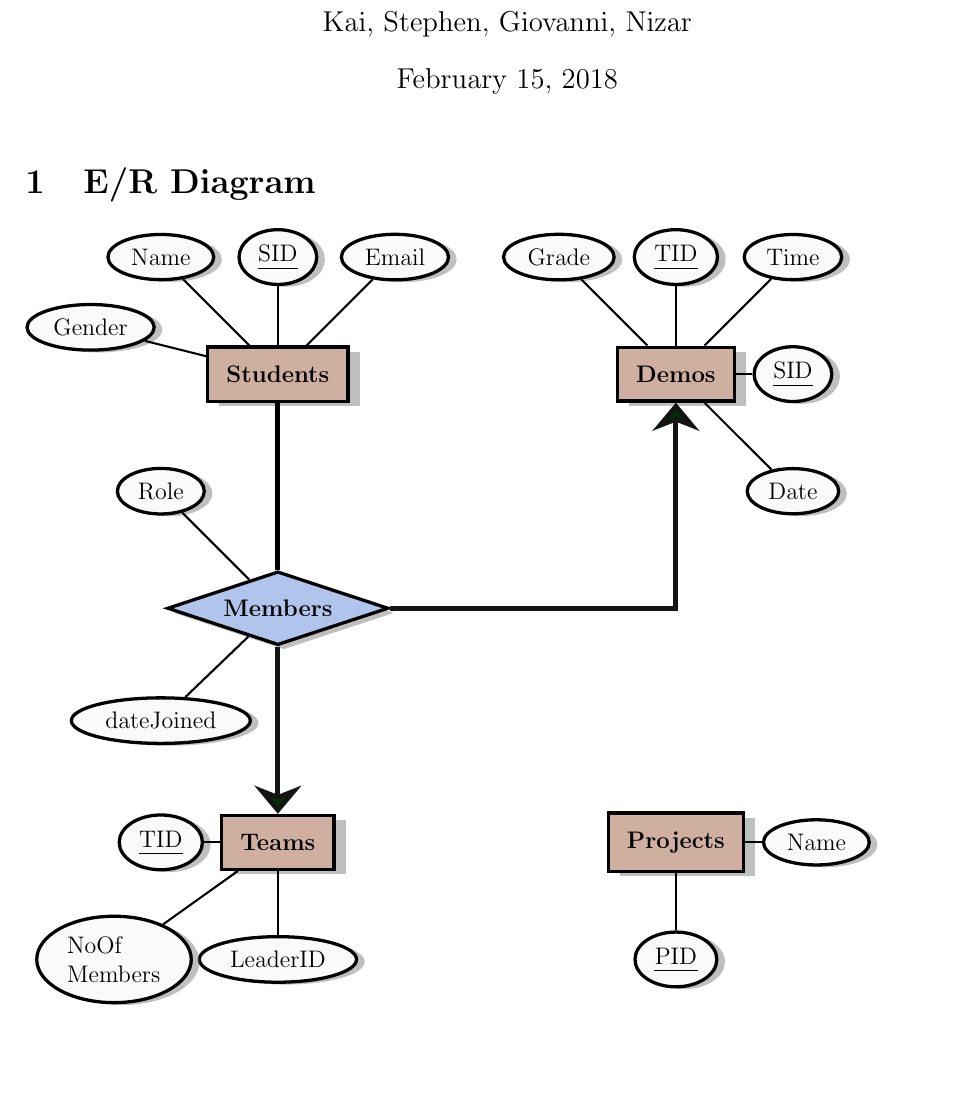
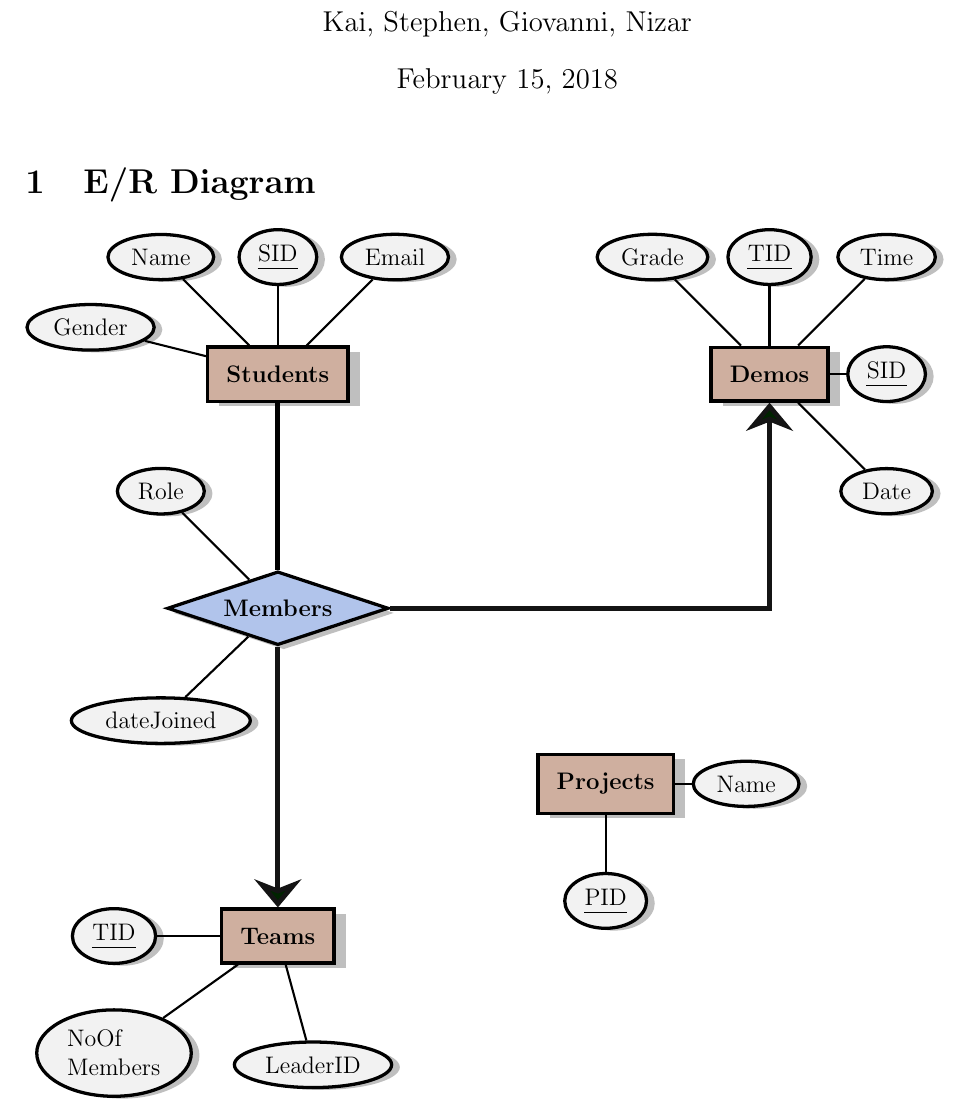
Before and after one commit to sPrizio/COMP353, a LaTeX document (tex files/Report.tex): part of the page, cut so that both start at the same text, the shorter picture padded with empty space. Compiled offline with pdfLaTeX.

Commit message:
premerge

```diff
--- a/tex files/Report.tex
+++ b/tex files/Report.tex
@@ -25,16 +25,16 @@ Comments here
 
 	\tikzset{Item/.style={line width=0.14em}}
 	\tikzset{Weak/.style={style=dashed}}
-	\tikzset{EntitySet/.style={Item, rectangle,draw,fill={rgb:red,4;green,2;blue,1;white,9},inner sep=0.8em,drop shadow={shadow xshift=.5em,  shadow yshift=-.2em},node distance=10em}}
+	\tikzset{EntitySet/.style={Item, rectangle,draw,fill={rgb:red,4;green,2;blue,1;white,9},inner sep=0.8em,drop shadow={shadow xshift=.5em,  shadow yshift=-.2em},node distance=14em}}
 	\tikzset{WeakEntitySet/.style={EntitySet, Weak, Item}}
-    \tikzset{Attribute/.style={Item,ellipse,draw,fill={rgb:red,1;green,1;blue,1;white,100},,drop shadow={shadow xshift=.35em, shadow yshift=-.1em},node distance=5em}}
+    \tikzset{Attribute/.style={Item,ellipse,draw,fill={rgb:red,1;green,1;blue,1;white,35},,drop shadow={shadow xshift=.35em, shadow yshift=-.1em},node distance=5.0em}}
     \tikzset{Relationship/.style={Item, diamond,draw,fill={rgb:red,0;blue,3;green,1;white,9},,drop shadow={shadow xshift=.25em,  shadow yshift=-.2em}, node distance=10em,aspect=3}}
 	\tikzset{WeakRelationship/.style={Relationship, Weak, Item}}
 
     %%
     \tikzset{OneLine/.style={draw, =Stealth, line width=0.21em}}
  	\tikzset{AttributeLine/.style={draw, =Latex, line width=0.09em}}
-    \tikzset{ManyLine/.style={draw={rgb:red,1;green,1;blue,1;black,10}, -{Stealth[fill={rgb:red,0;blue,0;green,1;black,4}, width=2em]},thick, line width=0.21em}}
+    \tikzset{ManyLine/.style={draw={rgb:red,1;green,1;blue,1;black,10}, -{Stealth[fill={rgb:red,0;blue,0;green,1;black,6}, width=2em]},thick, line width=0.21em}}
 
 	\section{E/R Diagram}
 	\noindent
```
Also changed, not shown: tex files/Report.pdf (added), tex files/Report.tex (6 more changed lines), 3 other files.
